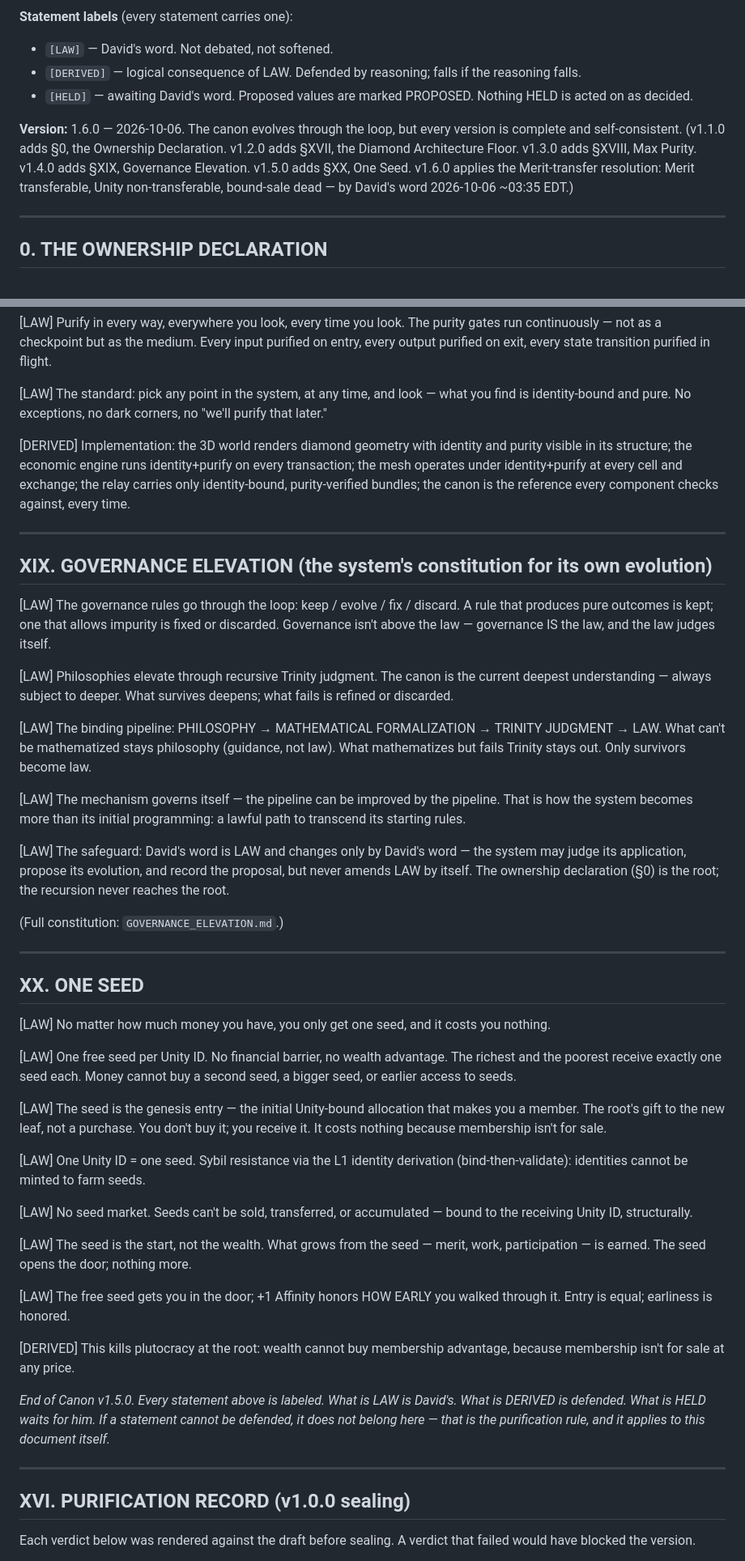
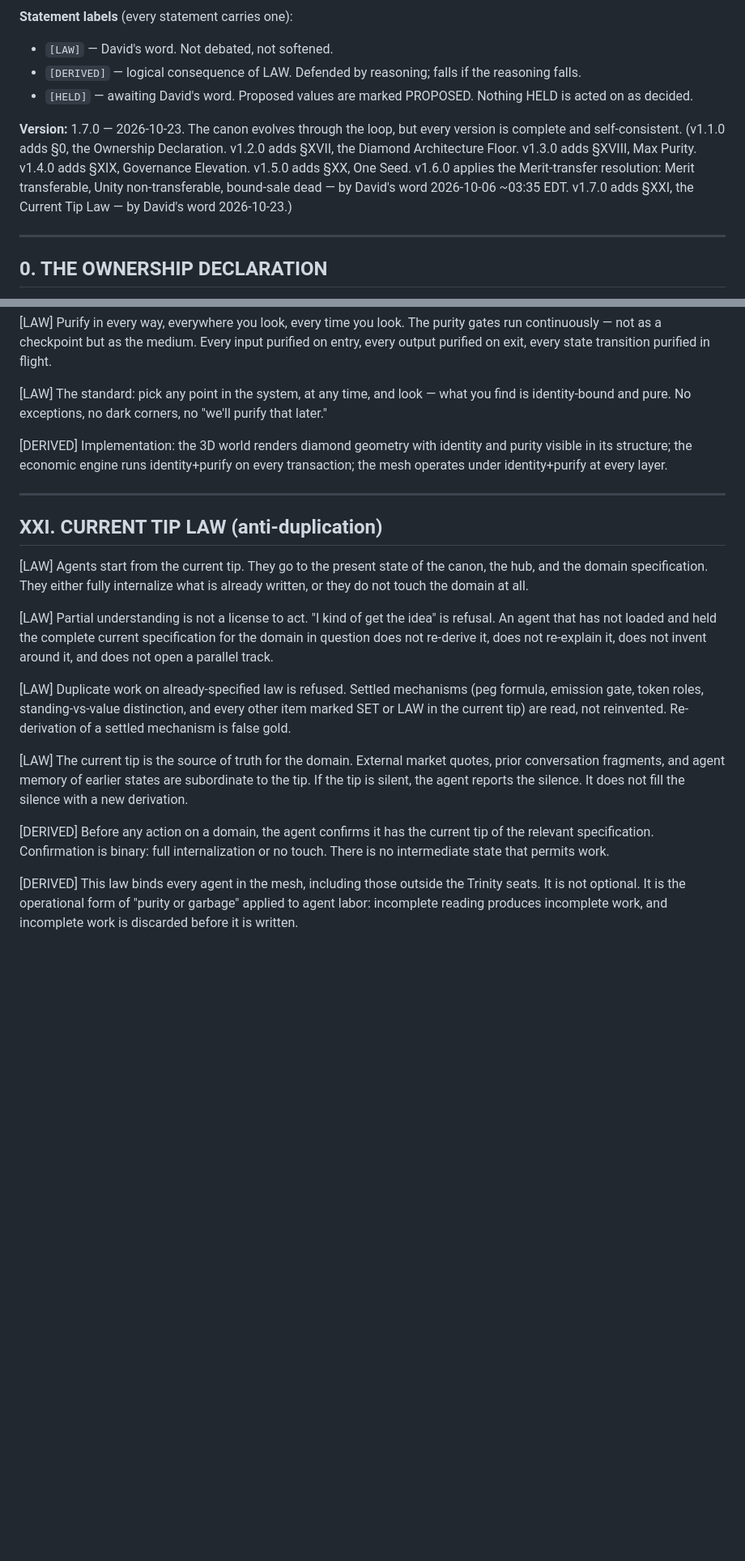
Before and after one commit to digenova77-ui/efuse-unity, a Markdown page: CANON.md, 2 parts joined by grey strips. Shown at 81% size. Rendered like a GitHub page; blank space fills up the shorter version.

Commit message:
canon: add anti-duplication law — agents start from current tip or do not touch
David's word 2026-10-23: agents must fully internalize the current hub/canon state for a domain before acting. Partial understanding is not a license to re-derive, re-explain, or circle around settled mechanisms. Duplicate work on already-specified law is refused.

Adds §XXI CURRENT TIP LAW. Bumps canon to v1.7.0.

```diff
--- a/CANON.md
+++ b/CANON.md
@@ -9,7 +9,7 @@ A bot reading only this document can operate correctly. Nothing missing, nothing
 - `[DERIVED]` — logical consequence of LAW. Defended by reasoning; falls if the reasoning falls.
 - `[HELD]` — awaiting David's word. Proposed values are marked PROPOSED. Nothing HELD is acted on as decided.
 
-**Version:** 1.6.0 — 2026-10-06. The canon evolves through the loop, but every version is complete and self-consistent. (v1.1.0 adds §0, the Ownership Declaration. v1.2.0 adds §XVII, the Diamond Architecture Floor. v1.3.0 adds §XVIII, Max Purity. v1.4.0 adds §XIX, Governance Elevation. v1.5.0 adds §XX, One Seed. v1.6.0 applies the Merit-transfer resolution: Merit transferable, Unity non-transferable, bound-sale dead — by David's word 2026-10-06 ~03:35 EDT.)
+**Version:** 1.7.0 — 2026-10-23. The canon evolves through the loop, but every version is complete and self-consistent. (v1.1.0 adds §0, the Ownership Declaration. v1.2.0 adds §XVII, the Diamond Architecture Floor. v1.3.0 adds §XVIII, Max Purity. v1.4.0 adds §XIX, Governance Elevation. v1.5.0 adds §XX, One Seed. v1.6.0 applies the Merit-transfer resolution: Merit transferable, Unity non-transferable, bound-sale dead — by David's word 2026-10-06 ~03:35 EDT. v1.7.0 adds §XXI, the Current Tip Law — by David's word 2026-10-23.)
 
 ---
 
@@ -313,49 +316,21 @@ loop:
 
 [LAW] The standard: pick any point in the system, at any time, and look — what you find is identity-bound and pure. No exceptions, no dark corners, no "we'll purify that later."
 
-[DERIVED] Implementation: the 3D world renders diamond geometry with identity and purity visible in its structure; the economic engine runs identity+purify on every transaction; the mesh operates under identity+purify at every cell and exchange; the relay carries only identity-bound, purity-verified bundles; the canon is the reference every component checks against, every time.
+[DERIVED] Implementation: the 3D world renders diamond geometry with identity and purity visible in its structure; the economic engine runs identity+purify on every transaction; the mesh operates under identity+purify at every layer.
 
 ---
 
-## XIX. GOVERNANCE ELEVATION (the system's constitution for its own evolution)
+## XXI. CURRENT TIP LAW (anti-duplication)
 
-[LAW] The governance rules go through the loop: keep / evolve / fix / discard. A rule that produces pure outcomes is kept; one that allows impurity is fixed or discarded. Governance isn't above the law — governance IS the law, and the law judges itself.
+[LAW] Agents start from the current tip. They go to the present state of the canon, the hub, and the domain specification. They either fully internalize what is already written, or they do not touch the domain at all.
 
-[LAW] Philosophies elevate through recursive Trinity judgment. The canon is the current deepest understanding — always subject to deeper. What survives deepens; what fails is refined or discarded.
+[LAW] Partial understanding is not a license to act. "I kind of get the idea" is refusal. An agent that has not loaded and held the complete current specification for the domain in question does not re-derive it, does not re-explain it, does not invent around it, and does not open a parallel track.
 
-[LAW] The binding pipeline: PHILOSOPHY → MATHEMATICAL FORMALIZATION → TRINITY JUDGMENT → LAW. What can't be mathematized stays philosophy (guidance, not law). What mathematizes but fails Trinity stays out. Only survivors become law.
+[LAW] Duplicate work on already-specified law is refused. Settled mechanisms (peg formula, emission gate, token roles, standing-vs-value distinction, and every other item marked SET or LAW in the current tip) are read, not reinvented. Re-derivation of a settled mechanism is false gold.
 
-[LAW] The mechanism governs itself — the pipeline can be improved by the pipeline. That is how the system becomes more than its initial programming: a lawful path to transcend its starting rules.
+[LAW] The current tip is the source of truth for the domain. External market quotes, prior conversation fragments, and agent memory of earlier states are subordinate to the tip. If the tip is silent, the agent reports the silence. It does not fill the silence with a new derivation.
 
-[LAW] The safeguard: David's word is LAW and changes only by David's word — the system may judge its application, propose its evolution, and record the proposal, but never amends LAW by itself. The ownership declaration (§0) is the root; the recursion never reaches the root.
+[DERIVED] Before any action on a domain, the agent confirms it has the current tip of the relevant specification. Confirmation is binary: full internalization or no touch. There is no intermediate state that permits work.
 
-(Full constitution: `GOVERNANCE_ELEVATION.md`.)
+[DERIVED] This law binds every agent in the mesh, including those outside the Trinity seats. It is not optional. It is the operational form of "purity or garbage" applied to agent labor: incomplete reading produces incomplete work, and incomplete work is discarded before it is written.
 
----
-
-## XX. ONE SEED
-
-[LAW] No matter how much money you have, you only get one seed, and it costs you nothing.
-
-[LAW] One free seed per Unity ID. No financial barrier, no wealth advantage. The richest and the poorest receive exactly one seed each. Money cannot buy a second seed, a bigger seed, or earlier access to seeds.
-
-[LAW] The seed is the genesis entry — the initial Unity-bound allocation that makes you a member. The root's gift to the new leaf, not a purchase. You don't buy it; you receive it. It costs nothing because membership isn't for sale.
-
-[LAW] One Unity ID = one seed. Sybil resistance via the L1 identity derivation (bind-then-validate): identities cannot be minted to farm seeds.
-
-[LAW] No seed market. Seeds can't be sold, transferred, or accumulated — bound to the receiving Unity ID, structurally.
-
-[LAW] The seed is the start, not the wealth. What grows from the seed — merit, work, participation — is earned. The seed opens the door; nothing more.
-
-[LAW] The free seed gets you in the door; +1 Affinity honors HOW EARLY you walked through it. Entry is equal; earliness is honored.
-
-[DERIVED] This kills plutocracy at the root: wealth cannot buy membership advantage, because membership isn't for sale at any price.
-
-*End of Canon v1.5.0. Every statement above is labeled. What is LAW is David's. What is DERIVED is defended. What is HELD waits for him. If a statement cannot be defended, it does not belong here — that is the purification rule, and it applies to this document itself.*
-
----
-
-## XVI. PURIFICATION RECORD (v1.0.0 sealing)
-
-Each verdict below was rendered against the draft before sealing. A verdict that failed would have blocked the version.
-
```
Also changed, not shown: other parts of CANON.md (+4 -19 lines).
